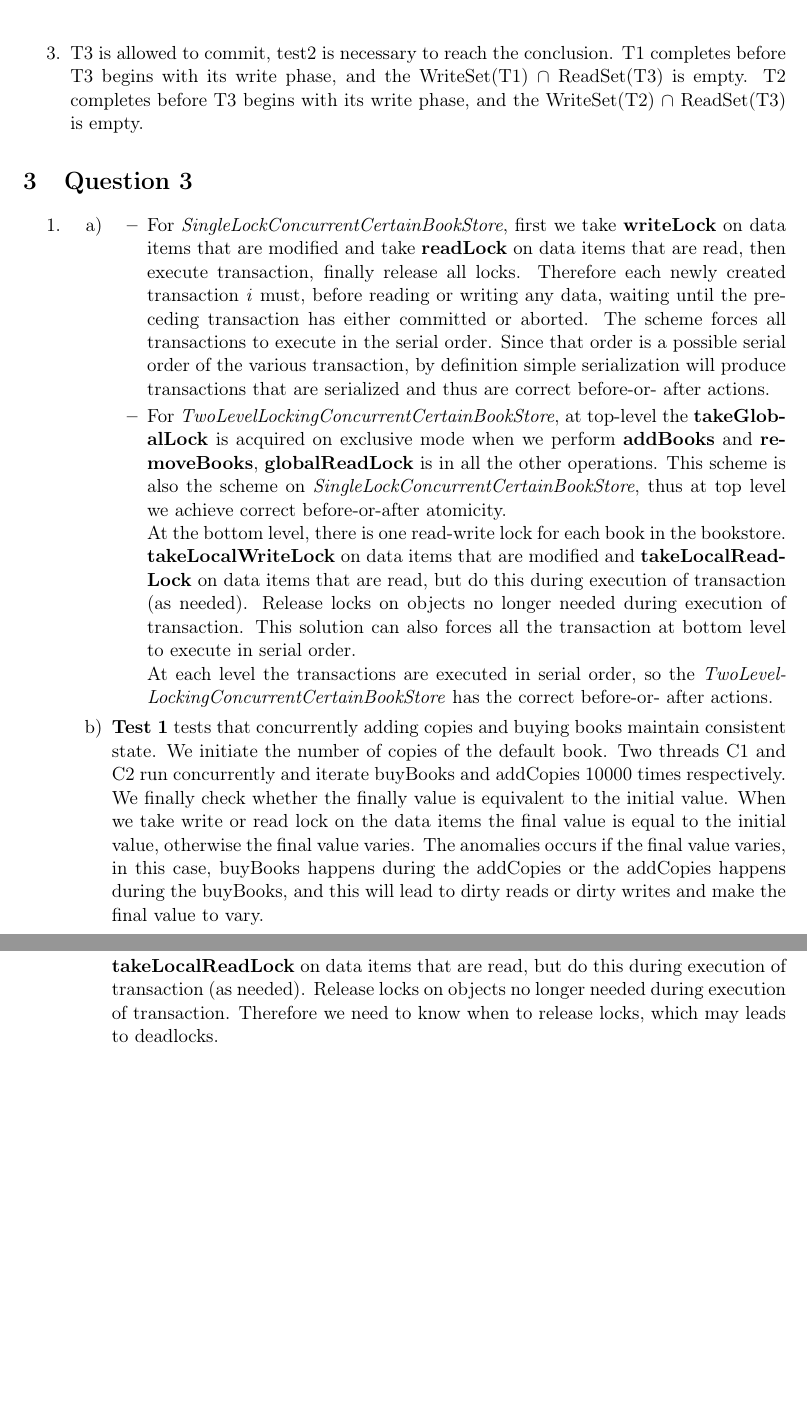
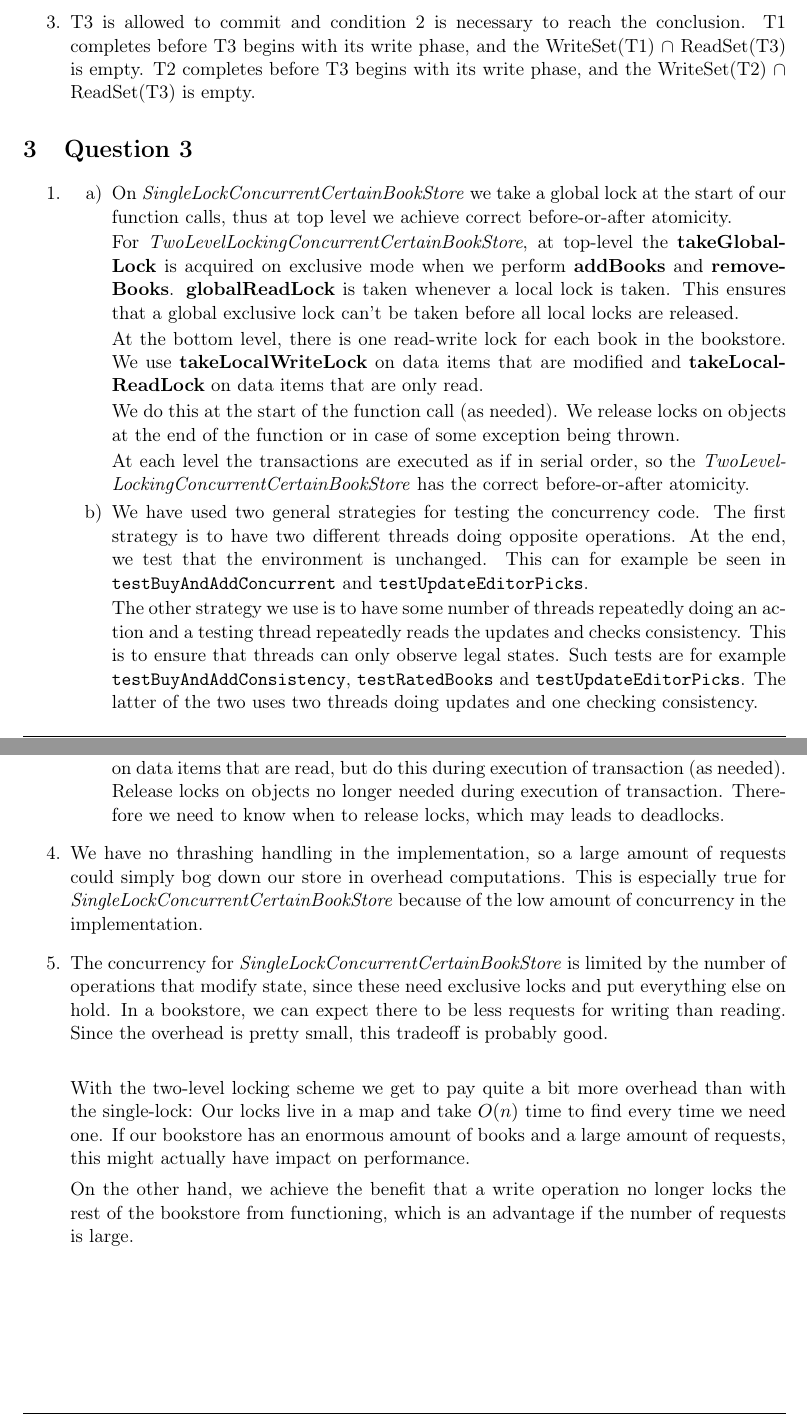
Before and after one commit to NicolaiNebel/ACS-assignments, a LaTeX problem sheet (assignment2/report/report.tex): two parts of pages 3 and 4 of 4, joined at a grey line, cut so that both start at the same text, the shorter picture padded with empty space. Compiled offline with pdfLaTeX.

Commit message:
More work on report for assignment 2

```diff
--- a/assignment2/report/report.tex
+++ b/assignment2/report/report.tex
@@ -129,7 +153,7 @@
 			\end{itemize}
 
 		\item
-		T3 is allowed to commit, test2 is necessary to reach the conclusion. T1 completes before T3
+		T3 is allowed to commit and condition 2 is necessary to reach the conclusion. T1 completes before T3
 		begins with its write phase, and the WriteSet(T1) $\cap$ ReadSet(T3) is empty. T2 completes
 		before T3 begins with its write phase, and the WriteSet(T2) $\cap$ ReadSet(T3) is empty.
 
@@ -140,43 +164,40 @@
 	\item
 		\begin{itemize}
 		 \item[a)]
-		 \begin{itemize}
-		 \item
-		 For \textit{SingleLockConcurrentCertainBookStore}, first we take \textbf{writeLock} on data
-		 items that are modified and take \textbf{readLock} on data items that are read, then execute
-		 transaction, finally release all locks. Therefore each newly created transaction \textit{i}
-		 must, before reading or writing any data, waiting until the preceding transaction has either
-		 committed or aborted. The scheme forces all transactions to execute in the serial order.
-		 Since that order is a possible serial order of the various transaction, by definition simple
-		 serialization will produce transactions that are serialized and thus are correct before-or-
-		 after actions.
+       On \textit{SingleLockConcurrentCertainBookStore} we take a global lock at
+       the start of our function calls, thus at top level we achieve
+       correct before-or-after atomicity.
 
-		 \item
-		 For \textit{TwoLevelLockingConcurrentCertainBookStore}, at top-level the
-		 \textbf{takeGlobalLock} is acquired on exclusive mode when we perform \textbf{addBooks} and
-		 \textbf{removeBooks}, \textbf{globalReadLock} is in all the other operations. This scheme is
-		 also the scheme on \textit{SingleLockConcurrentCertainBookStore}, thus at top level we
-		 achieve correct before-or-after atomicity.
+       For \textit{TwoLevelLockingConcurrentCertainBookStore}, at top-level the
+       \textbf{takeGlobalLock} is acquired on exclusive mode when we perform
+       \textbf{addBooks} and \textbf{removeBooks}. \textbf{globalReadLock} is
+       taken whenever a local lock is taken. This ensures that a global exclusive
+       lock can't be taken before all local locks are released.
 
-		 At the bottom level, there is one read-write lock for each book in the bookstore.
-		 \textbf{takeLocalWriteLock} on data items that are modified and \textbf{takeLocalReadLock} on
-		 data items that are read, but do this during execution of transaction (as needed). Release
-		 locks on objects no longer needed during execution of transaction. This solution can also
-		 forces all the transaction at bottom level to execute in serial order.
+       At the bottom level, there is one read-write lock for each book in the
+       bookstore. We use \textbf{takeLocalWriteLock} on data items that are modified and
+       \textbf{takeLocalReadLock} on data items that are only read.
 
-		 At each level the transactions are executed in serial order, so the
-		 \textit{TwoLevelLockingConcurrentCertainBookStore} has the correct before-or-
-		 after actions.
-		\end{itemize}
+       We do this at the start of the function call (as needed).
+       We release locks on objects at the end of the function or in case of some
+       exception being thrown.
+
+       At each level the transactions are executed as if in serial order, so the
+       \textit{TwoLevelLockingConcurrentCertainBookStore} has the correct
+       before-or-after atomicity.
 
 		\item[b)]
-		\textbf{Test 1} tests that concurrently adding copies and buying books maintain consistent
-		state. We initiate the number of copies of the default book. Two threads C1 and C2 run
-		concurrently and iterate buyBooks and addCopies 10000 times  respectively. We finally check
-		whether the finally value is equivalent to the initial value. When we take write or read lock
-		on the data items the final value is equal to the initial value, otherwise the final value
-		varies. The anomalies occurs if the final value varies, in this case, buyBooks happens during
-		the addCopies or the addCopies happens during the buyBooks, and this will lead to dirty reads
-		or dirty writes and make the final value to vary.
+      We have used two general strategies for testing the concurrency code. The
+      first strategy is to have two different threads doing opposite operations.
+      At the end, we test that the environment is unchanged. This can for
+      example be seen in \verb|testBuyAndAddConcurrent| and
+      \verb|testUpdateEditorPicks|.
+
+      The other strategy we use is to have some number of threads repeatedly
+      doing an action and a testing thread repeatedly reads the updates and
+      checks consistency. This is to ensure that threads can only observe legal
+      states. Such tests are for example \verb|testBuyAndAddConsistency|,
+      \verb|testRatedBooks| and \verb|testUpdateEditorPicks|. The latter of the
+      two uses two threads doing updates and one checking consistency.
 
 		\item[c)]
@@ -205,6 +236,27 @@
 		 release locks, which may leads to deadlocks.
+		\end{itemize}
+  \item
+    We have no thrashing handling in the implementation, so a large amount of
+    requests could simply bog down our store in overhead computations. This is
+    especially true for \textit{SingleLockConcurrentCertainBookStore} because of
+    the low amount of concurrency in the implementation.
 
-		\end{itemize}
+  \item
+    The concurrency for \textit{SingleLockConcurrentCertainBookStore} is limited
+    by the number of operations that modify state, since these need exclusive
+    locks and put everything else on hold. In a bookstore, we can expect there
+    to be less requests for writing than reading. Since the overhead is pretty
+    small, this tradeoff is probably good.\\
+
+    With the two-level locking scheme we get to pay quite a bit more overhead
+    than with the single-lock: Our locks live in a map and take $O(n)$ time to
+    find every time we need one. If our bookstore has an enormous amount of
+    books and a large amount of requests, this might actually have impact on
+    performance.
+
+    On the other hand, we achieve the benefit that a write operation no longer
+    locks the rest of the bookstore from functioning, which is an advantage if
+    the number of requests is large.
 
 \end{enumerate}
 
```
Also changed, not shown: assignment2/report/report.pdf, assignment2/report/report.tex (90 more changed lines).
